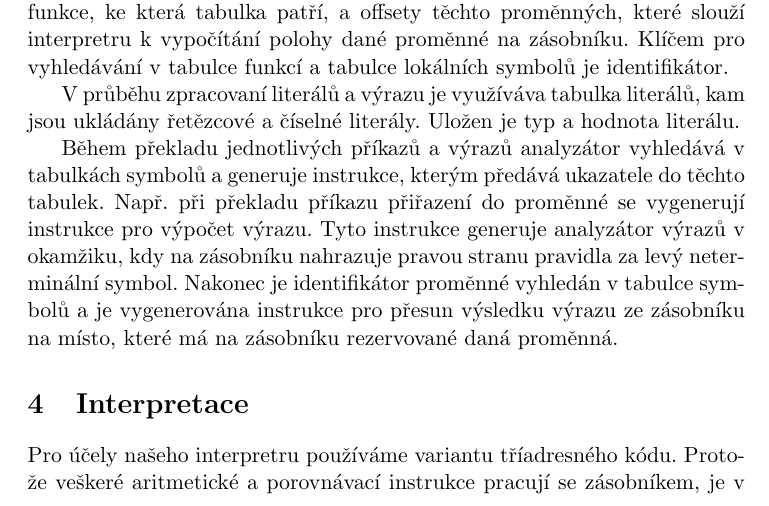
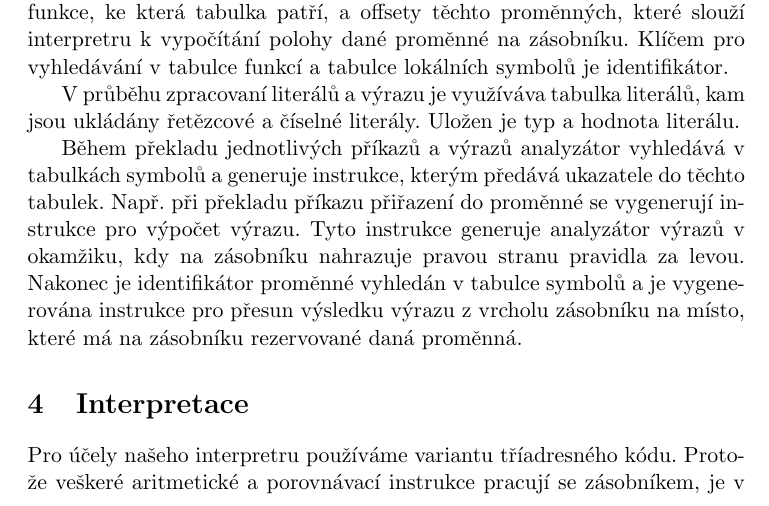
Before and after one commit to garretraziel/guppy, a LaTeX document (doc/dokumentace.tex): part of page 8 of 10, cut so that both start at the same text. Compiled offline with pdfLaTeX.

Commit message:
nejake preklepy

```diff
--- a/doc/dokumentace.tex
+++ b/doc/dokumentace.tex
@@ -46,7 +46,7 @@ Syntaktický analyzátor během překladu hlaviček funcí a sekvence definic lo
 
 V průběhu zpracovaní literálů a výrazu je využíváva tabulka literálů, kam jsou ukládány řetězcové a číselné  literály. Uložen je typ a hodnota literálu.
 
-Během překladu jednotlivých příkazů a výrazů analyzátor vyhledává v tabulkách symbolů a generuje instrukce, kterým předává ukazatele do těchto tabulek. Např. při překladu příkazu přiřazení do proměnné se vygenerují instrukce pro výpočet výrazu. Tyto instrukce generuje analyzátor výrazů v okamžiku, kdy na zásobníku nahrazuje pravou stranu pravidla za levý neterminální symbol. Nakonec je identifikátor proměnné vyhledán v tabulce symbolů a je vygenerována instrukce pro přesun výsledku výrazu ze zásobníku na místo, které má na zásobníku rezervované daná proměnná.
+Během překladu jednotlivých příkazů a výrazů analyzátor vyhledává v tabulkách symbolů a generuje instrukce, kterým předává ukazatele do těchto tabulek. Např. při překladu příkazu přiřazení do proměnné se vygenerují instrukce pro výpočet výrazu. Tyto instrukce generuje analyzátor výrazů v okamžiku, kdy na zásobníku nahrazuje pravou stranu pravidla za levou. Nakonec je identifikátor proměnné vyhledán v tabulce symbolů a je vygenerována instrukce pro přesun výsledku výrazu z vrcholu zásobníku na místo, které má na zásobníku rezervované daná proměnná.
 
 \section{Interpretace}
 
```
